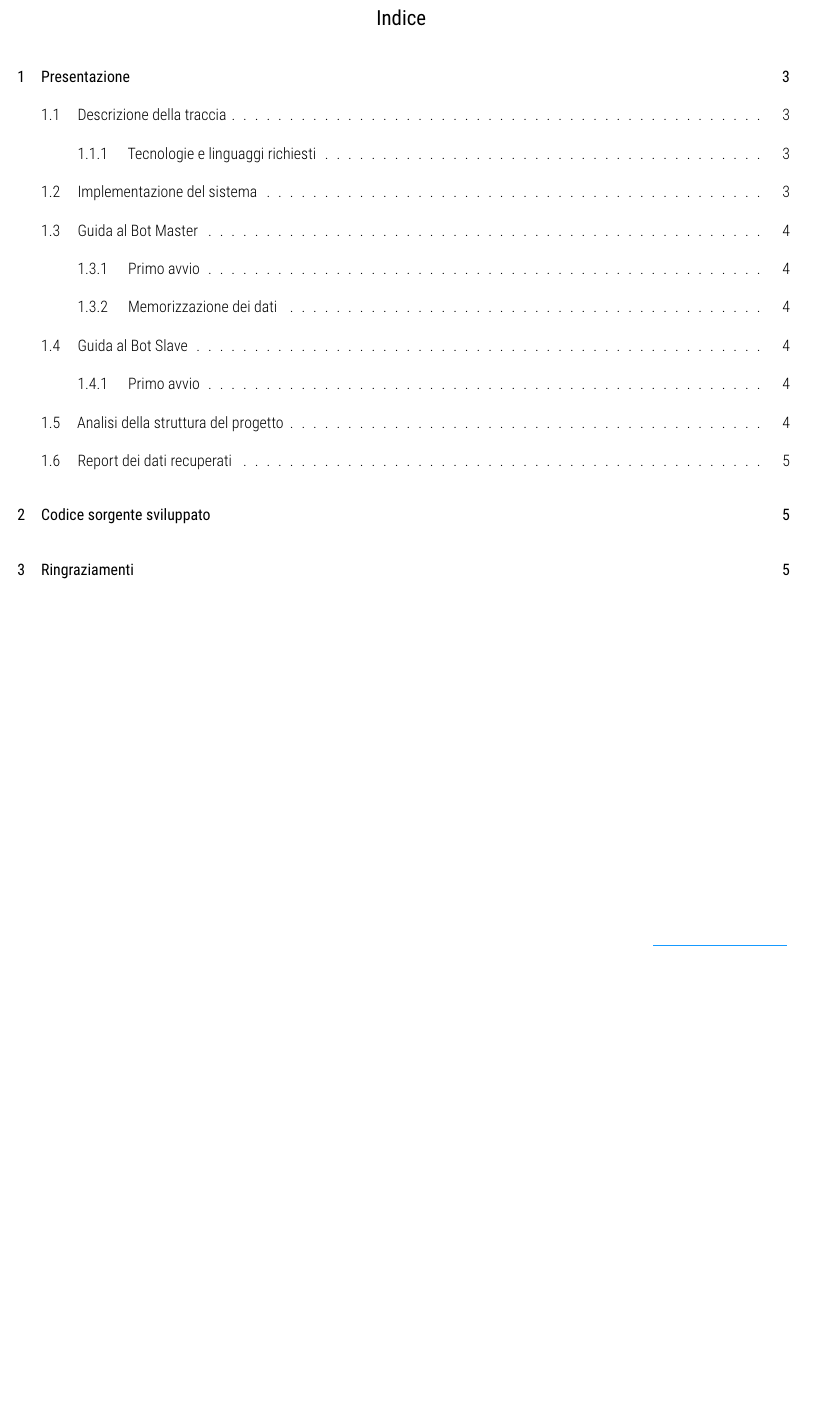
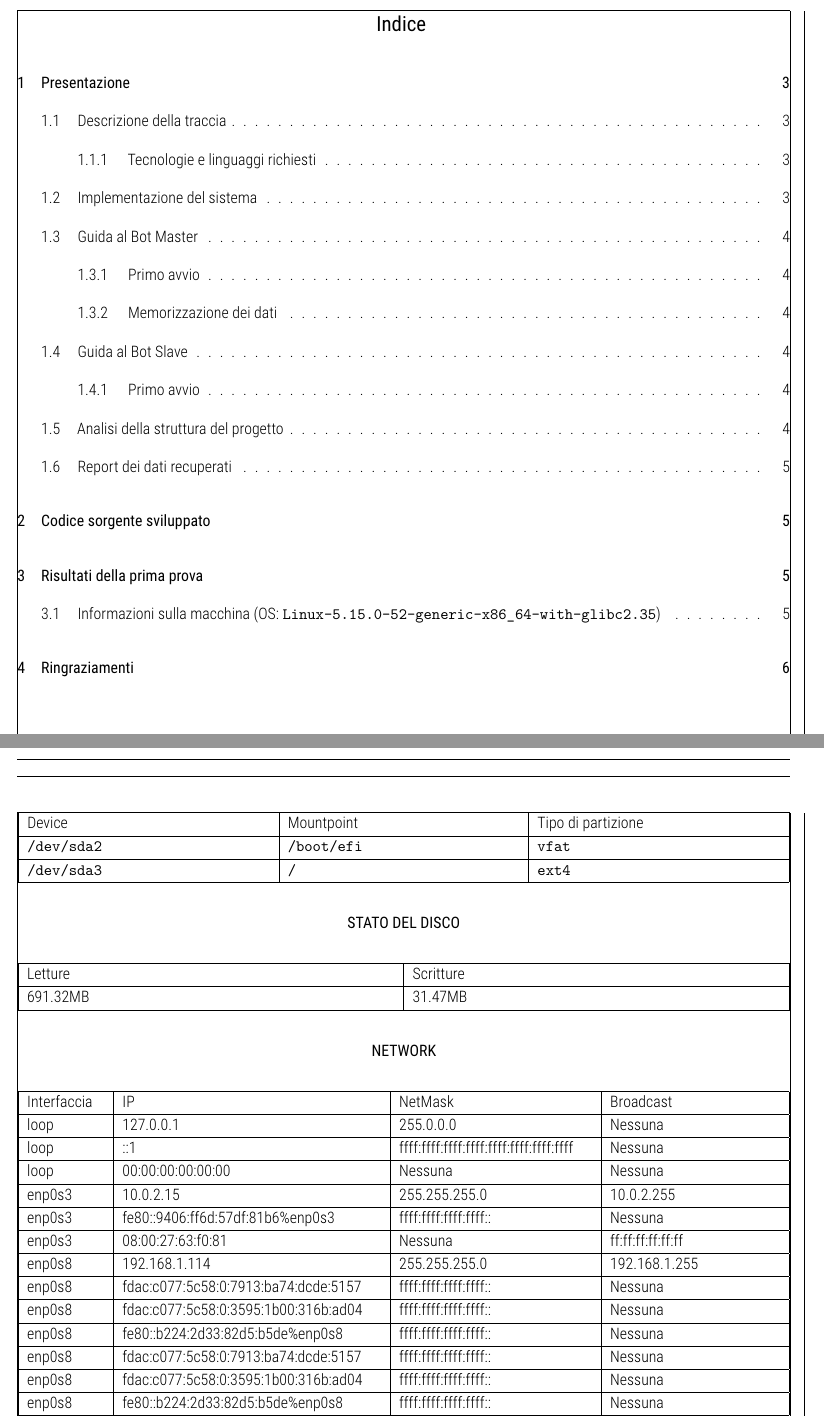
Before and after one commit to luftmensch-luftmensch/StealBot, a LaTeX document (Documentazione/Documentazione.tex): part of page 2 of 5 before the commit and two parts of pages 2 and 6 of 6 after it, the two joined at a grey line, cut so that both start at the same text, the shorter picture padded with empty space. Compiled offline with XeLaTeX; a missing font is replaced by an installed copy or a similar font.

Commit message:
Aggiunte alla doc + aggiunta recupero file

```diff
--- a/Documentazione/Documentazione.tex
+++ b/Documentazione/Documentazione.tex
@@ -228,7 +228,7 @@ keywordstyle=[2]\color{includeStatementCPP},
 \usepackage{hyphenat}
 \usepackage{ragged2e}
 \usepackage{subfig} % Subfigures (not needed in Org I think)
-\usepackage[top=1in, bottom=1.25in, left=0.55in, right=0.55in]{geometry} % Page geometry (to show frames add showframe options)
+\usepackage[top=1in, bottom=1.25in, left=0.55in, right=0.55in, showframe]{geometry} % Page geometry (to show frames add showframe options)
 \renewcommand{\baselinestretch}{1.15}
 % Page numbering - Footer
 \usepackage{fancyhdr} % Custom headers and footers
@@ -480,0 +518,65 @@ Di seguito riportiamo un link per il \href{https://github.com/luftmensch-luftmen
+\begin{center}
+  \begin{tabular}{{|p{0.314\textwidth}|p{0.30\textwidth}|p{0.314\textwidth}|}}
+    \hline
+        Device & Mountpoint & Tipo di partizione\\
+    \hline
+        \texttt{/dev/sda2} & \texttt{/boot/efi} & \texttt{vfat}\\
+    \hline
+        \texttt{/dev/sda3} & \texttt{/} & \texttt{ext4}\\
+    \hline
+  \end{tabular}
+\end{center}
+
+\begin{center}
+\textbf{STATO DEL DISCO}
+\end{center}
+
+\begin{center}
+  \begin{tabular}{{|p{0.476\textwidth}|p{0.476\textwidth}|}}
+    \hline
+        Letture & Scritture\\
+    \hline
+        691.32MB & 31.47MB\\
+    \hline
+  \end{tabular}
+\end{center}
+
+\begin{center}
+\textbf{NETWORK}
+\end{center}
+
+\begin{center}
+  \begin{tabular}{{|p{0.1\textwidth}|p{0.335\textwidth}|p{0.25\textwidth}|p{0.22\textwidth}|}}
+    \hline
+        Interfaccia & IP & NetMask & Broadcast\\
+    \hline
+        loop & 127.0.0.1 & 255.0.0.0 & Nessuna\\
+    \hline
+        loop & ::1 & ffff:ffff:ffff:ffff:ffff:ffff:ffff:ffff & Nessuna\\
+    \hline
+        loop &  00:00:00:00:00:00 & Nessuna & Nessuna\\
+    \hline
+        enp0s3 &  10.0.2.15 & 255.255.255.0 & 10.0.2.255\\
+    \hline
+        enp0s3 &  fe80::9406:ff6d:57df:81b6\%enp0s3 &  ffff:ffff:ffff:ffff:: & Nessuna\\
+    \hline
+        enp0s3 &  08:00:27:63:f0:81 &  Nessuna & ff:ff:ff:ff:ff:ff\\
+    \hline
+        enp0s8 & 192.168.1.114 & 255.255.255.0 & 192.168.1.255\\
+    \hline
+        enp0s8 & fdac:c077:5c58:0:7913:ba74:dcde:5157 & ffff:ffff:ffff:ffff:: & Nessuna\\
+    \hline
+        enp0s8 & fdac:c077:5c58:0:3595:1b00:316b:ad04 & ffff:ffff:ffff:ffff:: & Nessuna\\
+    \hline
+        enp0s8 & fe80::b224:2d33:82d5:b5de\%enp0s8 & ffff:ffff:ffff:ffff:: & Nessuna\\
+    \hline
+        enp0s8 & fdac:c077:5c58:0:7913:ba74:dcde:5157 & ffff:ffff:ffff:ffff:: & Nessuna\\
+    \hline
+        enp0s8 & fdac:c077:5c58:0:3595:1b00:316b:ad04 & ffff:ffff:ffff:ffff:: & Nessuna\\
+    \hline
+        enp0s8 & fe80::b224:2d33:82d5:b5de\%enp0s8 & ffff:ffff:ffff:ffff:: & Nessuna \\
+    \hline
+        enp0s8 & 08:00:27:e5:6a:b8 & Nessuna & ff:ff:ff:ff:ff:ff\\
+    \hline
+  \end{tabular}
+\end{center}
```
Also changed, not shown: Documentazione/Documentazione.pdf, dump2.pdf (added), Documentazione/Documentazione.tex (79 more changed lines), 15 other files.
